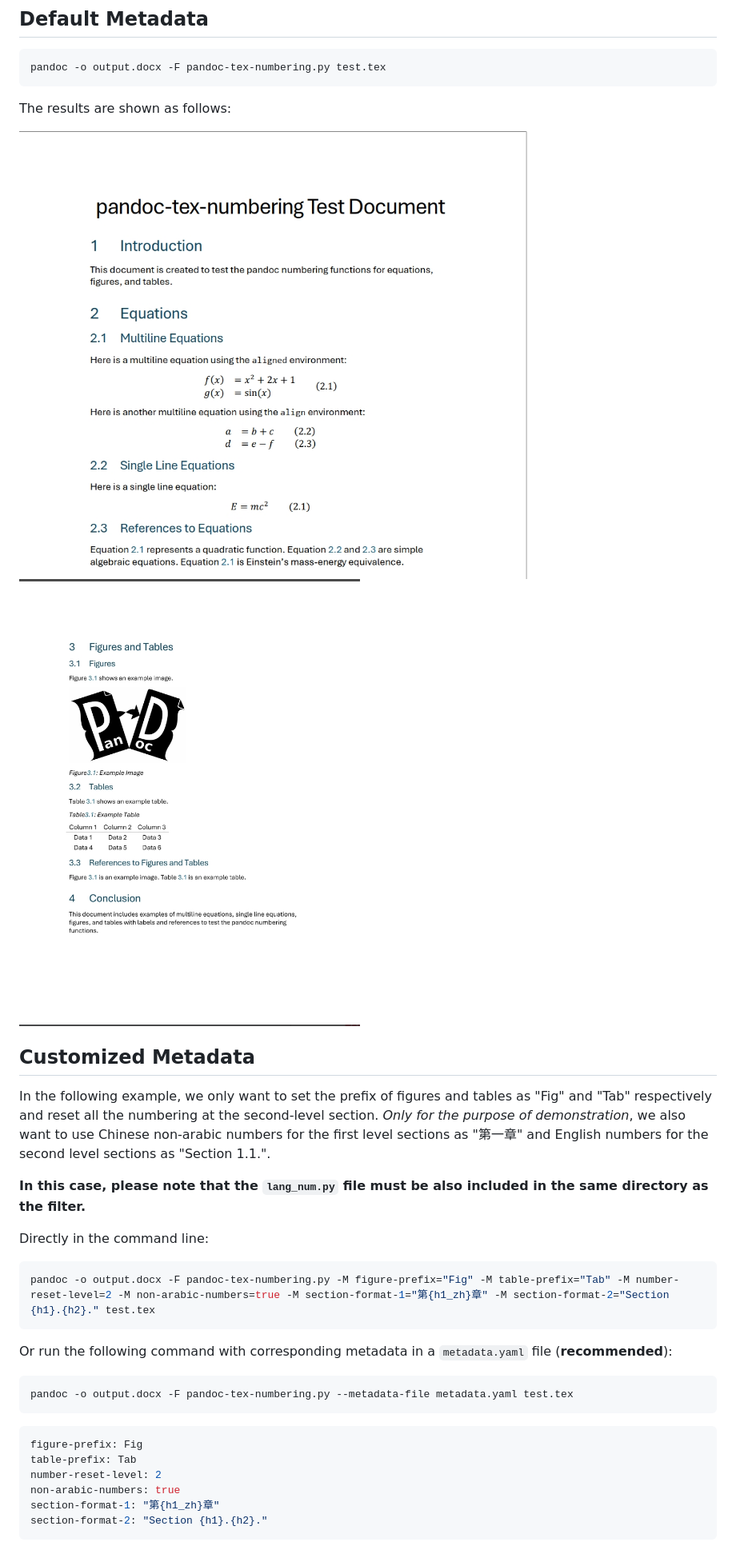
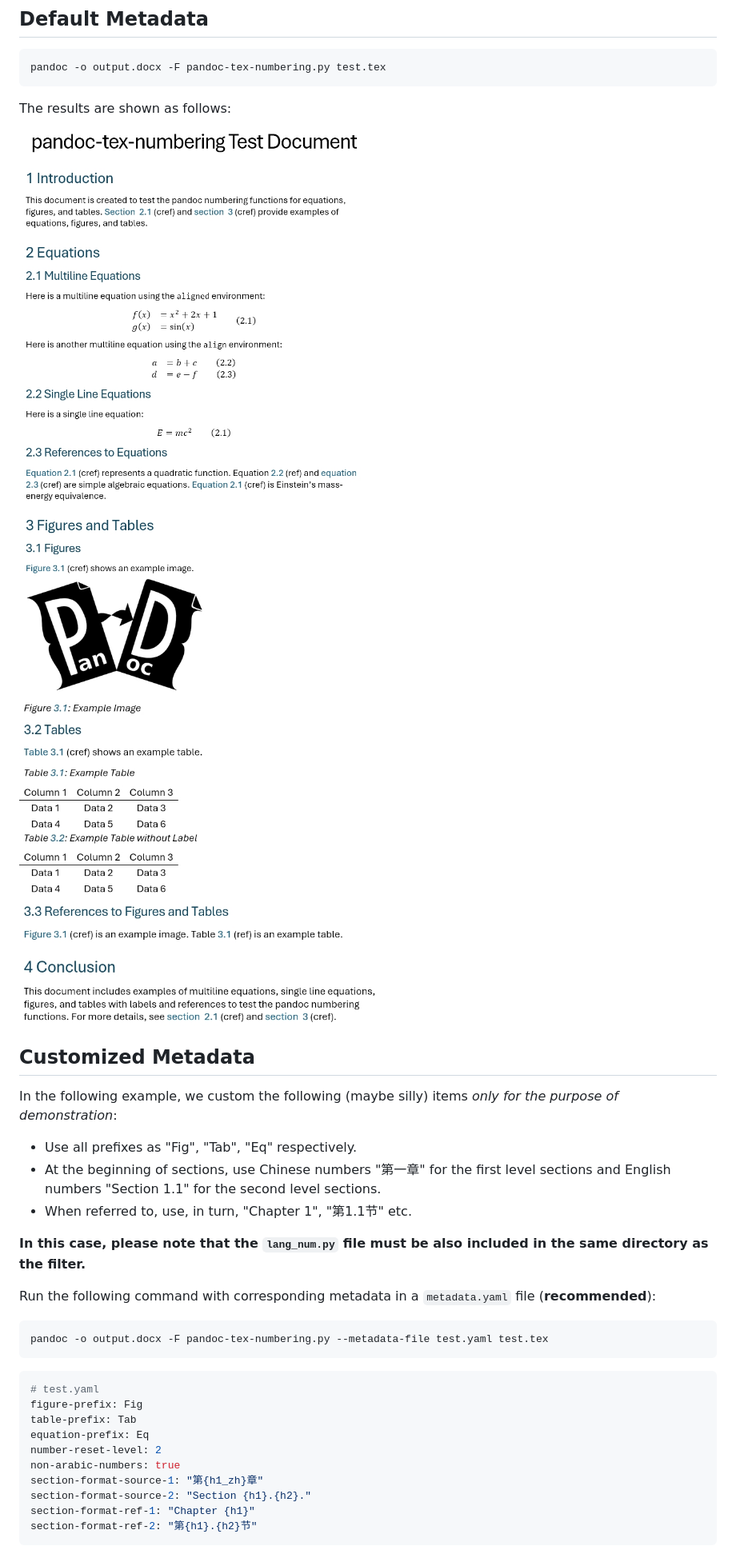
Before and after one commit to fncokg/pandoc-tex-numbering, a Markdown page: README.md, the part around the change. Shown: that part at 80% size. Drawn GitHub-style; pictures changed too: images/default-page1.jpg, images/default-page2.jpg.

Commit message:
new examples

````diff
--- a/README.md
+++ b/README.md
@@ -144,29 +144,30 @@ The results are shown as follows:
 
 ## Customized Metadata
 
-In the following example, we only want to set the prefix of figures and tables as "Fig" and "Tab" respectively and reset all the numbering at the second-level section. *Only for the purpose of demonstration*, we also want to use Chinese non-arabic numbers for the first level sections as "第一章" and English numbers for the second level sections as "Section 1.1.".
+In the following example, we custom the following (maybe silly) items *only for the purpose of demonstration*:
+- Use all prefixes as "Fig", "Tab", "Eq" respectively.
+- At the beginning of sections, use Chinese numbers "第一章" for the first level sections and English numbers "Section 1.1" for the second level sections.
+- When referred to, use, in turn, "Chapter 1", "第1.1节" etc.
 
 **In this case, please note that the `lang_num.py` file must be also included in the same directory as the filter.**
 
-Directly in the command line:
+Run the following command with corresponding metadata in a `metadata.yaml` file (**recommended**):
 
 ```bash
-pandoc -o output.docx -F pandoc-tex-numbering.py -M figure-prefix="Fig" -M table-prefix="Tab" -M number-reset-level=2 -M non-arabic-numbers=true -M section-format-1="第{h1_zh}章" -M section-format-2="Section {h1}.{h2}." test.tex
-```
-
-Or run the following command with corresponding metadata in a `metadata.yaml` file (**recommended**):
-
-```bash
-pandoc -o output.docx -F pandoc-tex-numbering.py --metadata-file metadata.yaml test.tex
+pandoc -o output.docx -F pandoc-tex-numbering.py --metadata-file test.yaml test.tex
 ```
 
 ```yaml
+# test.yaml
 figure-prefix: Fig
 table-prefix: Tab
+equation-prefix: Eq
 number-reset-level: 2
 non-arabic-numbers: true
-section-format-1: "第{h1_zh}章"
-section-format-2: "Section {h1}.{h2}."
+section-format-source-1: "第{h1_zh}章"
+section-format-source-2: "Section {h1}.{h2}."
+section-format-ref-1: "Chapter {h1}"
+section-format-ref-2: "第{h1}.{h2}节"
 ```
 
 The results are shown as follows:
````
Also changed, not shown: images/custom-page1.jpg, images/custom-page2.jpg, 1 other file.
